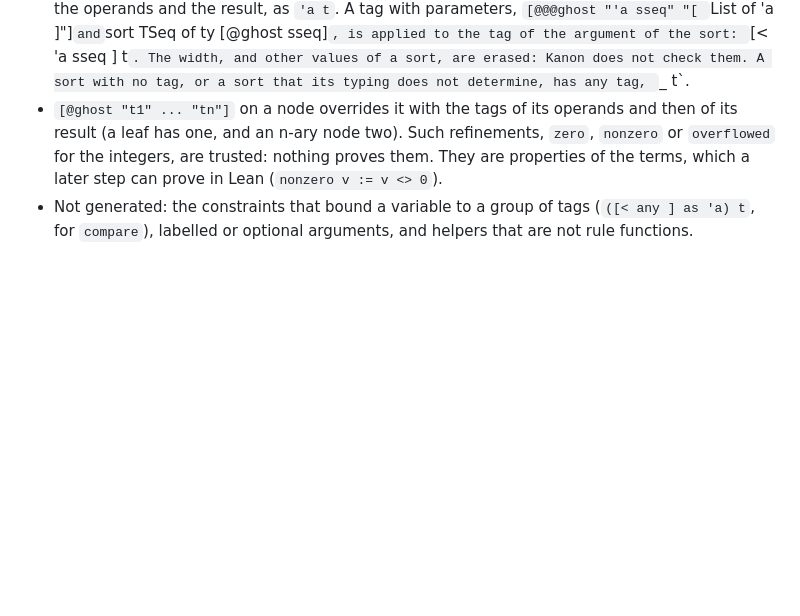
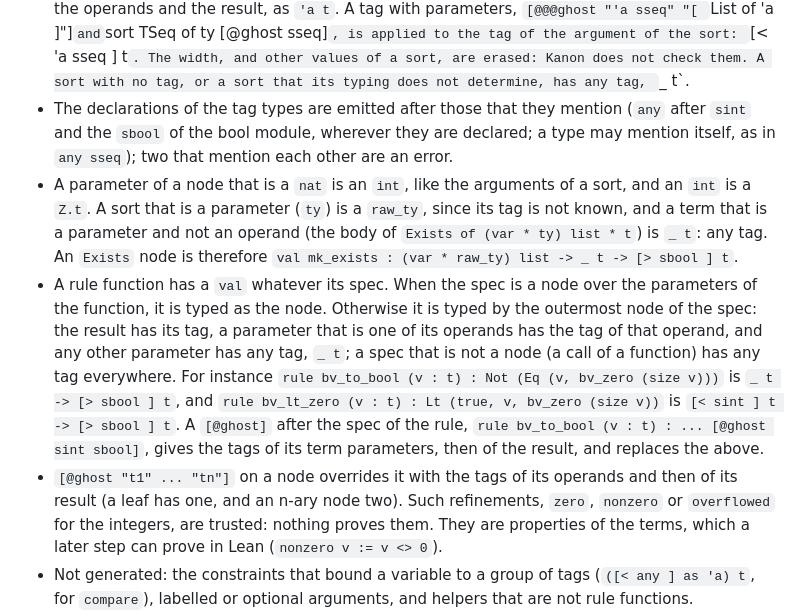
Before and after one commit to N1ark/kanon, a Markdown page: README.md, the part around the change. Rendered like a GitHub page; blank space fills up the shorter version.

Commit message:
Document the typing of rule functions in ocaml-typed
Co-Authored-By: Claude Sonnet 5.5 <noreply@anthropic.com>
Claude-Session: https://claude.ai/code/session_01YRXWLNUvZtDKcpNpfcsdsx

```diff
--- a/README.md
+++ b/README.md
@@ -486,6 +486,25 @@ val bv_div : [< sint ] t -> [< nonzero ] t -> [> sint_ovf ] t
   of the sort: `[< 'a sseq ] t`. The width, and other values of a sort, are
   erased: Kanon does not check them. A sort with no tag, or a sort that its
   typing does not determine, has any tag, `_ t`.
+- The declarations of the tag types are emitted after those that they mention
+  (`any` after `sint` and the `sbool` of the bool module, wherever they are
+  declared; a type may mention itself, as in `any sseq`); two that mention each
+  other are an error.
+- A parameter of a node that is a `nat` is an `int`, like the arguments of a
+  sort, and an `int` is a `Z.t`. A sort that is a parameter (`ty`) is a `raw_ty`,
+  since its tag is not known, and a term that is a parameter and not an operand
+  (the body of `Exists of (var * ty) list * t`) is `_ t`: any tag. An `Exists`
+  node is therefore `val mk_exists : (var * raw_ty) list -> _ t -> [> sbool ] t`.
+- A rule function has a `val` whatever its spec. When the spec is a node over
+  the parameters of the function, it is typed as the node. Otherwise it is typed
+  by the outermost node of the spec: the result has its tag, a parameter that
+  is one of its operands has the tag of that operand, and any other parameter
+  has any tag, `_ t`; a spec that is not a node (a call of a function) has any
+  tag everywhere. For instance `rule bv_to_bool (v : t) : Not (Eq (v, bv_zero
+  (size v)))` is `_ t -> [> sbool ] t`, and `rule bv_lt_zero (v : t) : Lt (true,
+  v, bv_zero (size v))` is `[< sint ] t -> [> sbool ] t`. A `[@ghost]` after the
+  spec of the rule, `rule bv_to_bool (v : t) : ... [@ghost sint sbool]`, gives
+  the tags of its term parameters, then of the result, and replaces the above.
 - `[@ghost "t1" ... "tn"]` on a node overrides it with the tags of its operands
   and then of its result (a leaf has one, and an n-ary node two). Such
   refinements, `zero`, `nonzero` or `overflowed` for the integers, are trusted:
```
Also changed, not shown: CHANGELOG.md (+1 -1 lines).
